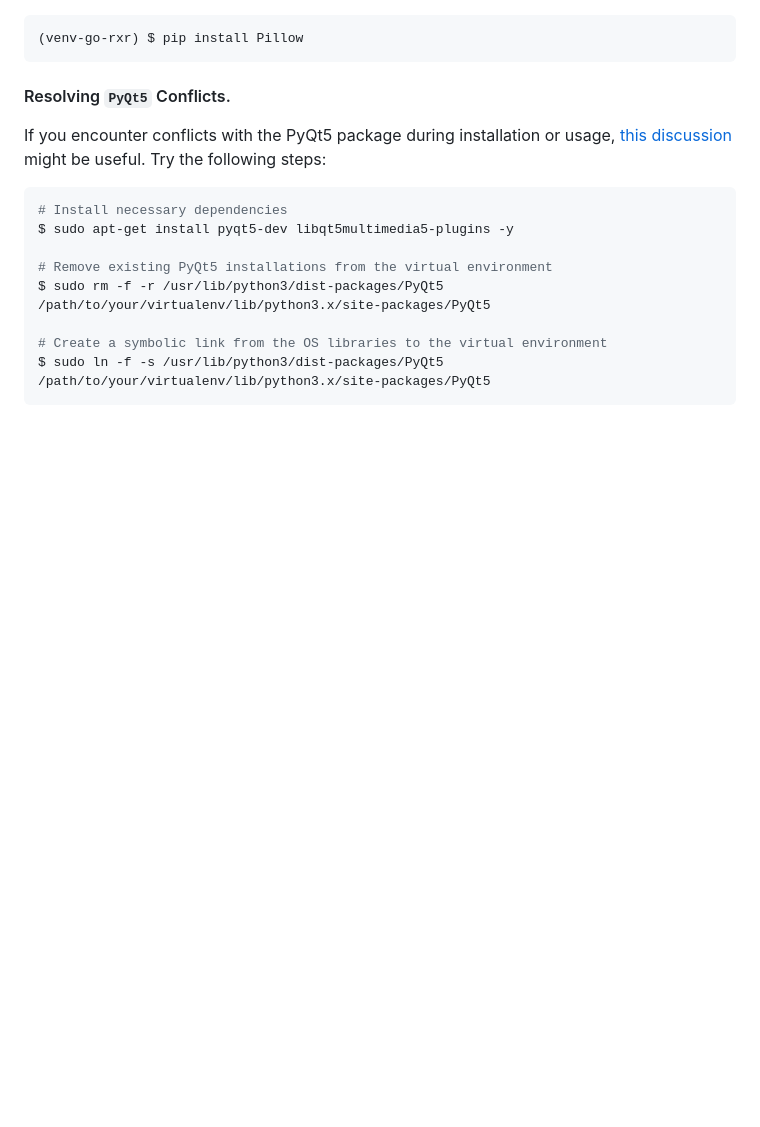
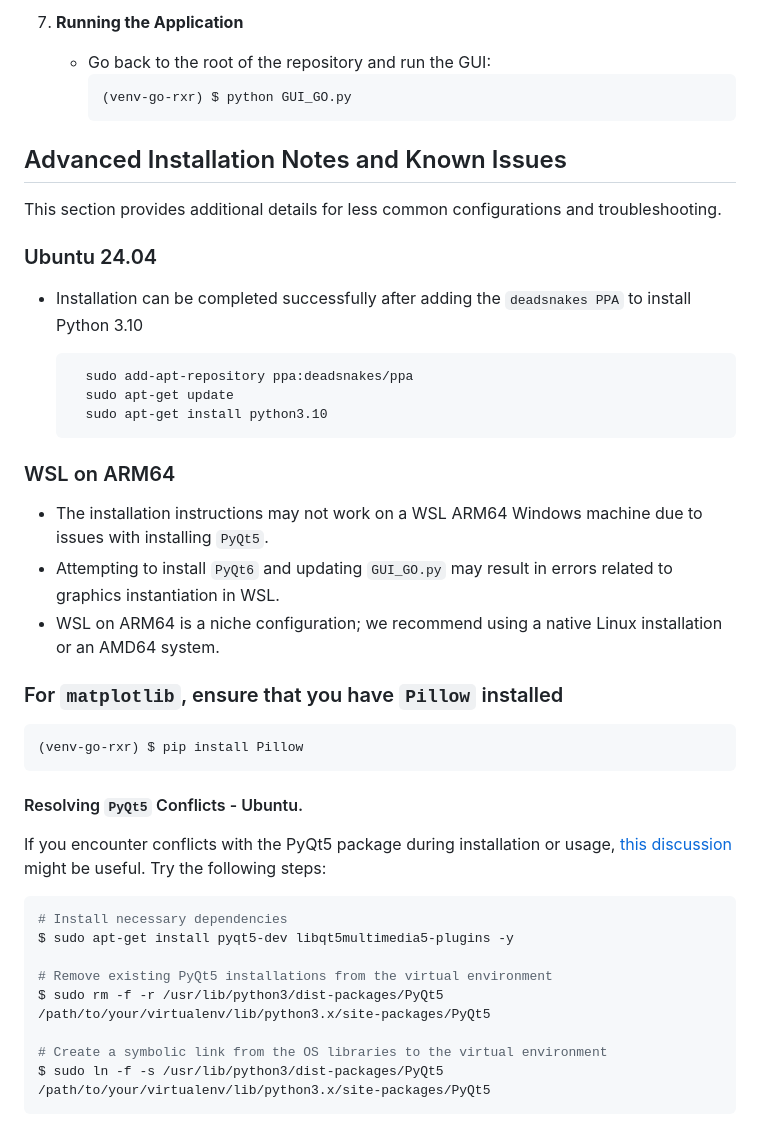
Before and after one commit to lucaskorol21/GO-RXR, a Markdown page: README.md, the part around the change printed below. GitHub-like rendering; blank space fills up the shorter version.

Commit message:
Updated paper and readme - reviewer suggestions

````diff
--- a/README.md
+++ b/README.md
@@ -130,8 +205,36 @@ After running the `GUI_GO.py` file, the start screen will be displayed:
+7. **Running the Application**
+
+   - Go back to the root of the repository and run the GUI:
+     ```bash
+     (venv-go-rxr) $ python GUI_GO.py
+     ```
+
+## Advanced Installation Notes and Known Issues
+
+This section provides additional details for less common configurations and troubleshooting.
+
+### Ubuntu 24.04
+
+- Installation can be completed successfully after adding the ```deadsnakes PPA``` to install Python 3.10
+
+    ```bash
+      sudo add-apt-repository ppa:deadsnakes/ppa
+      sudo apt-get update
+      sudo apt-get install python3.10
+    ```
+
+### WSL on ARM64
+
+- The installation instructions may not work on a WSL ARM64 Windows machine due to issues with installing ```PyQt5```.
+- Attempting to install ```PyQt6``` and updating ```GUI_GO.py``` may result in errors related to graphics instantiation in WSL.
+- WSL on ARM64 is a niche configuration; we recommend using a native Linux installation or an AMD64 system.
+
+### For `matplotlib`, ensure that you have `Pillow` installed
 ```bash
 (venv-go-rxr) $ pip install Pillow
 ```
 
-#### Resolving `PyQt5` Conflicts.
+#### Resolving `PyQt5` Conflicts - Ubuntu.
 
 If you encounter conflicts with the PyQt5 package during installation or usage, [this discussion](https://stackoverflow.com/questions/74997556/problem-with-pyqt5-in-ubuntu-22-04-not-fount-zdapvm) might be useful. Try the following steps:
 
````
Also changed, not shown: other parts of README.md (+106 -132 lines), PAPER/paper.md (+2 -1 lines).
